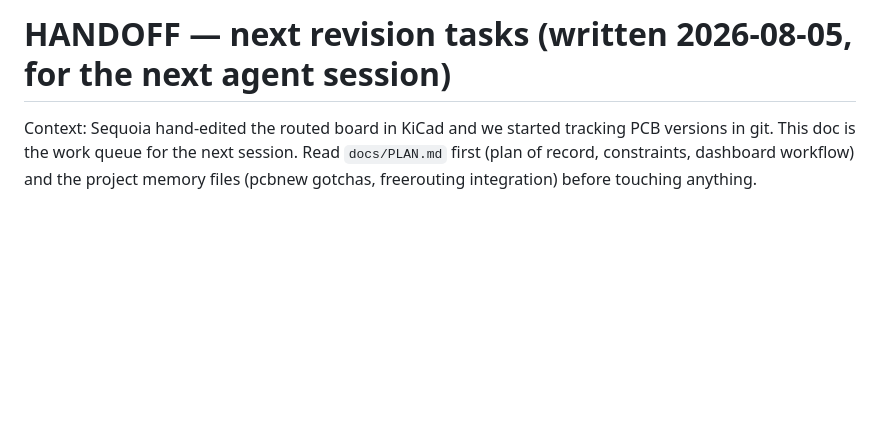
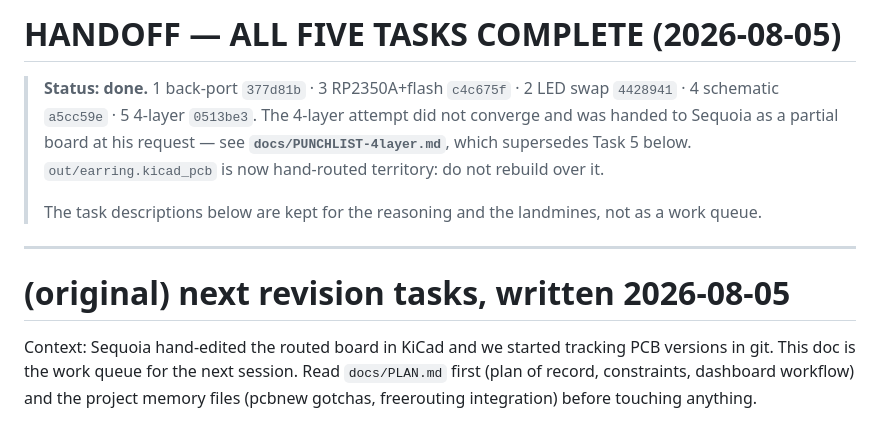
Before and after one commit to sequoia-hope/simple-earring, a Markdown page: docs/HANDOFF.md, the part around the change. Drawn GitHub-style; blank space fills up the shorter version.

Commit message:
docs: mark HANDOFF complete, point PLAN.md at the 4-layer punch list
Co-Authored-By: Claude Fable 5 <noreply@anthropic.com>

```diff
--- a/docs/HANDOFF.md
+++ b/docs/HANDOFF.md
@@ -1,4 +1,18 @@
-# HANDOFF — next revision tasks (written 2026-08-05, for the next agent session)
+# HANDOFF — ALL FIVE TASKS COMPLETE (2026-08-05)
+
+> **Status: done.** 1 back-port `377d81b` · 3 RP2350A+flash `c4c675f` ·
+> 2 LED swap `4428941` · 4 schematic `a5cc59e` · 5 4-layer `0513be3`.
+> The 4-layer attempt did not converge and was handed to Sequoia as a
+> partial board at his request — see **`docs/PUNCHLIST-4layer.md`**, which
+> supersedes Task 5 below. `out/earring.kicad_pcb` is now hand-routed
+> territory: do not rebuild over it.
+>
+> The task descriptions below are kept for the reasoning and the
+> landmines, not as a work queue.
+
+---
+
+# (original) next revision tasks, written 2026-08-05
 
 Context: Sequoia hand-edited the routed board in KiCad and we started tracking
 PCB versions in git. This doc is the work queue for the next session. Read
```
Also changed, not shown: docs/PLAN.md (+8 -5 lines).
